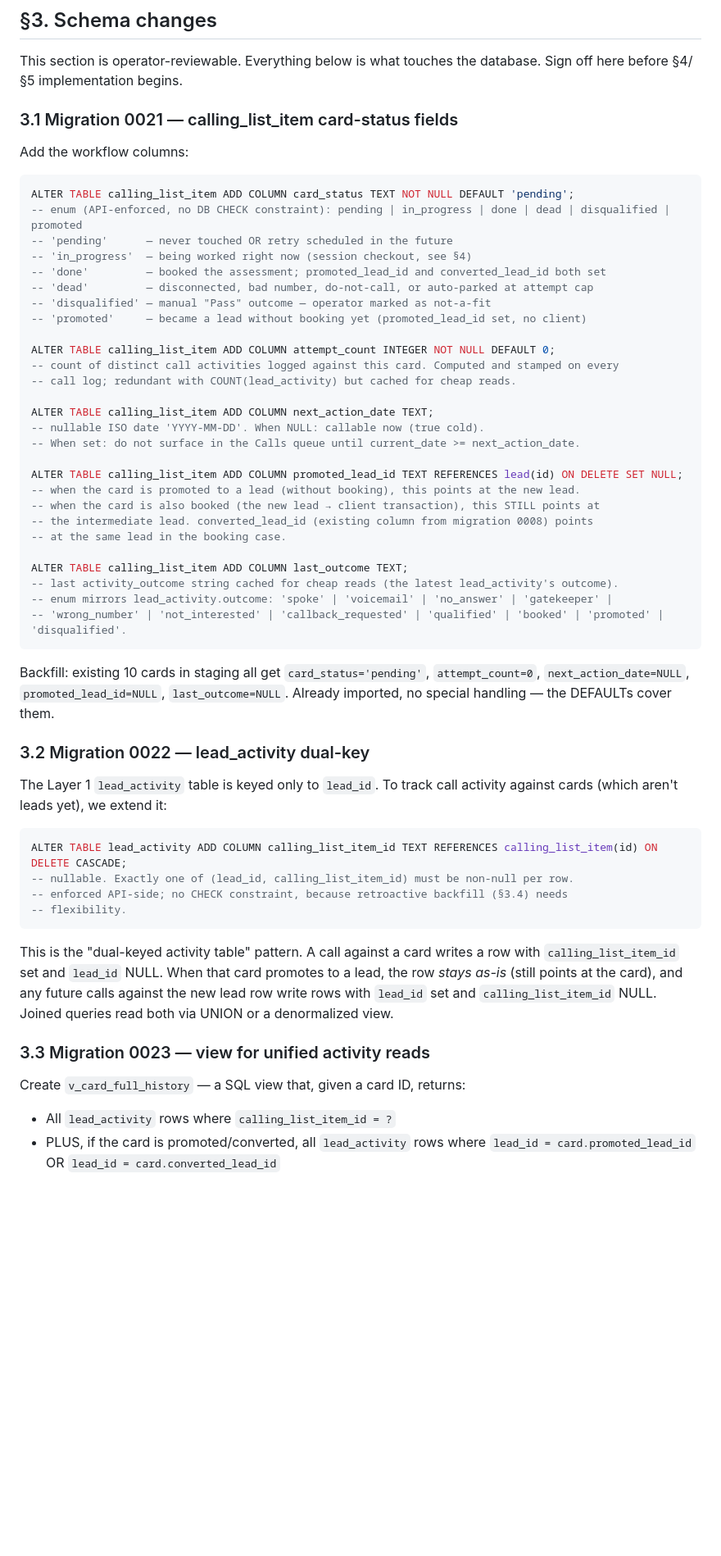
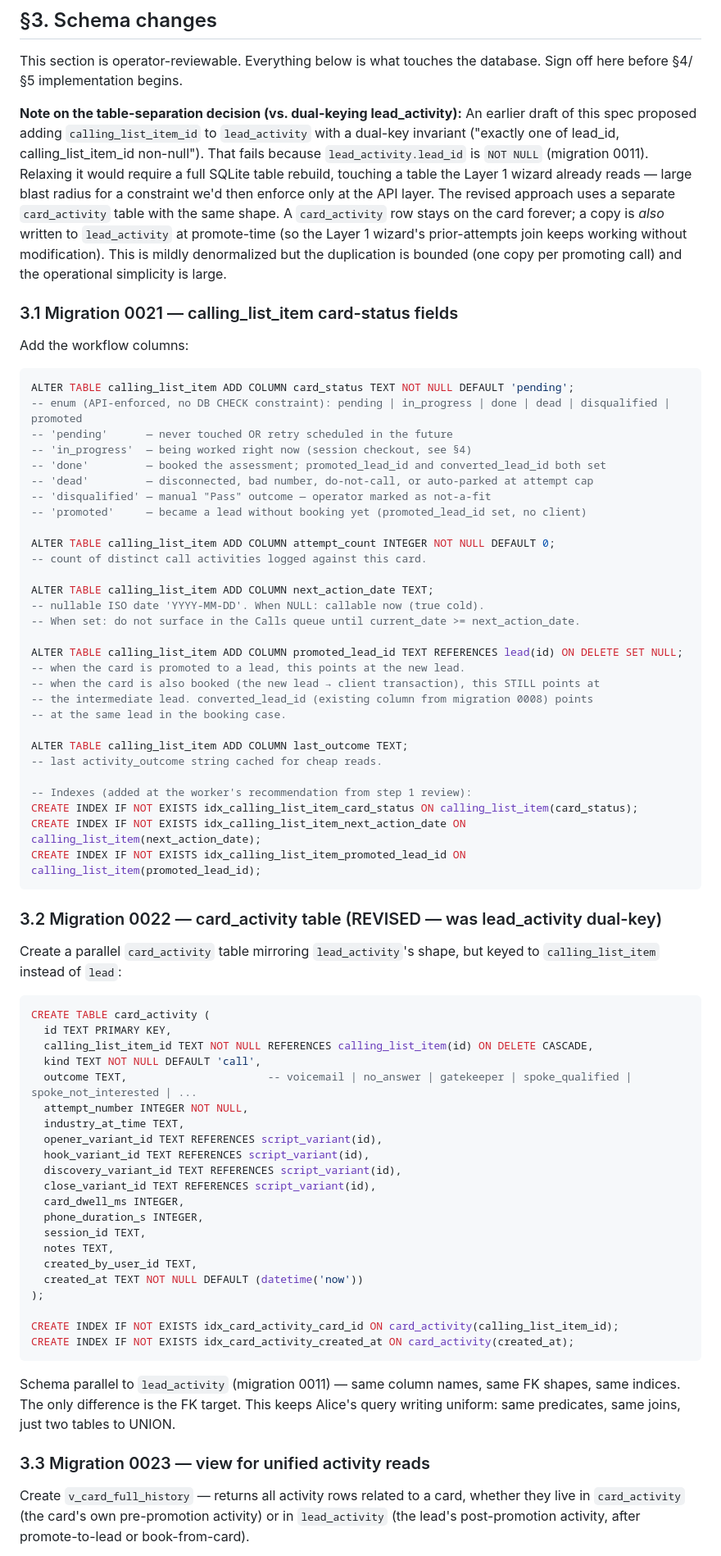
Before and after one commit to mrmicaiah/Bussey-Bussey, a Markdown page: prompts/studio44-calls-layer.md, the part around one of its changes. Shown at 82% size. Drawn GitHub-style; blank space fills up the shorter version.

Commit message:
Calls layer spec — §3 revised: replace dual-keyed lead_activity (unsatisfiable, lead_id NOT NULL) with separate card_activity table + UNION view. Add indexes per worker's recommendation.

````diff
--- a/prompts/studio44-calls-layer.md
+++ b/prompts/studio44-calls-layer.md
@@ -147,6 +148,18 @@ To keep scope honest, the following are NOT part of the Calls layer:
 This section is operator-reviewable. Everything below is what touches the database. Sign
 off here before §4/§5 implementation begins.
 
+**Note on the table-separation decision (vs. dual-keying lead_activity):**
+An earlier draft of this spec proposed adding `calling_list_item_id` to `lead_activity` with
+a dual-key invariant ("exactly one of lead_id, calling_list_item_id non-null"). That fails
+because `lead_activity.lead_id` is `NOT NULL` (migration 0011). Relaxing it would require a
+full SQLite table rebuild, touching a table the Layer 1 wizard already reads — large blast
+radius for a constraint we'd then enforce only at the API layer. The revised approach uses
+a separate `card_activity` table with the same shape. A `card_activity` row stays on the
+card forever; a copy is *also* written to `lead_activity` at promote-time (so the
+Layer 1 wizard's prior-attempts join keeps working without modification). This is mildly
+denormalized but the duplication is bounded (one copy per promoting call) and the
+operational simplicity is large.
+
 ### 3.1 Migration 0021 — calling_list_item card-status fields
 
 Add the workflow columns:
@@ -162,51 +175,63 @@ ALTER TABLE calling_list_item ADD COLUMN card_status TEXT NOT NULL DEFAULT 'pend
 -- 'promoted'     — became a lead without booking yet (promoted_lead_id set, no client)
 
 ALTER TABLE calling_list_item ADD COLUMN attempt_count INTEGER NOT NULL DEFAULT 0;
--- count of distinct call activities logged against this card. Computed and stamped on every
--- call log; redundant with COUNT(lead_activity) but cached for cheap reads.
+-- count of distinct call activities logged against this card.
 
 ALTER TABLE calling_list_item ADD COLUMN next_action_date TEXT;
 -- nullable ISO date 'YYYY-MM-DD'. When NULL: callable now (true cold).
 -- When set: do not surface in the Calls queue until current_date >= next_action_date.
 
 ALTER TABLE calling_list_item ADD COLUMN promoted_lead_id TEXT REFERENCES lead(id) ON DELETE SET NULL;
--- when the card is promoted to a lead (without booking), this points at the new lead.
+-- when the card is promoted to a lead, this points at the new lead.
 -- when the card is also booked (the new lead → client transaction), this STILL points at
 -- the intermediate lead. converted_lead_id (existing column from migration 0008) points
 -- at the same lead in the booking case.
 
 ALTER TABLE calling_list_item ADD COLUMN last_outcome TEXT;
--- last activity_outcome string cached for cheap reads (the latest lead_activity's outcome).
--- enum mirrors lead_activity.outcome: 'spoke' | 'voicemail' | 'no_answer' | 'gatekeeper' |
--- 'wrong_number' | 'not_interested' | 'callback_requested' | 'qualified' | 'booked' | 'promoted' | 'disqualified'.
+-- last activity_outcome string cached for cheap reads.
+
+-- Indexes (added at the worker's recommendation from step 1 review):
+CREATE INDEX IF NOT EXISTS idx_calling_list_item_card_status ON calling_list_item(card_status);
+CREATE INDEX IF NOT EXISTS idx_calling_list_item_next_action_date ON calling_list_item(next_action_date);
+CREATE INDEX IF NOT EXISTS idx_calling_list_item_promoted_lead_id ON calling_list_item(promoted_lead_id);
 ```
 
-Backfill: existing 10 cards in staging all get `card_status='pending'`, `attempt_count=0`,
-`next_action_date=NULL`, `promoted_lead_id=NULL`, `last_outcome=NULL`. Already imported,
-no special handling — the DEFAULTs cover them.
+### 3.2 Migration 0022 — card_activity table (REVISED — was lead_activity dual-key)
 
-### 3.2 Migration 0022 — lead_activity dual-key
-
-The Layer 1 `lead_activity` table is keyed only to `lead_id`. To track call activity against
-cards (which aren't leads yet), we extend it:
+Create a parallel `card_activity` table mirroring `lead_activity`'s shape, but keyed to
+`calling_list_item` instead of `lead`:
 
 ```sql
-ALTER TABLE lead_activity ADD COLUMN calling_list_item_id TEXT REFERENCES calling_list_item(id) ON DELETE CASCADE;
--- nullable. Exactly one of (lead_id, calling_list_item_id) must be non-null per row.
--- enforced API-side; no CHECK constraint, because retroactive backfill (§3.4) needs
--- flexibility.
+CREATE TABLE card_activity (
+  id TEXT PRIMARY KEY,
+  calling_list_item_id TEXT NOT NULL REFERENCES calling_list_item(id) ON DELETE CASCADE,
+  kind TEXT NOT NULL DEFAULT 'call',
+  outcome TEXT,                      -- voicemail | no_answer | gatekeeper | spoke_qualified | spoke_not_interested | ...
+  attempt_number INTEGER NOT NULL,
+  industry_at_time TEXT,
+  opener_variant_id TEXT REFERENCES script_variant(id),
+  hook_variant_id TEXT REFERENCES script_variant(id),
+  discovery_variant_id TEXT REFERENCES script_variant(id),
+  close_variant_id TEXT REFERENCES script_variant(id),
+  card_dwell_ms INTEGER,
+  phone_duration_s INTEGER,
+  session_id TEXT,
+  notes TEXT,
+  created_by_user_id TEXT,
+  created_at TEXT NOT NULL DEFAULT (datetime('now'))
+);
+
+CREATE INDEX IF NOT EXISTS idx_card_activity_card_id ON card_activity(calling_list_item_id);
+CREATE INDEX IF NOT EXISTS idx_card_activity_created_at ON card_activity(created_at);
 ```
 
-This is the "dual-keyed activity table" pattern. A call against a card writes a row with
-`calling_list_item_id` set and `lead_id` NULL. When that card promotes to a lead, the row
-*stays as-is* (still points at the card), and any future calls against the new lead row
-write rows with `lead_id` set and `calling_list_item_id` NULL. Joined queries read both
-via UNION or a denormalized view.
+Schema parallel to `lead_activity` (migration 0011) — same column names, same FK shapes,
+same indices. The only difference is the FK target. This keeps Alice's query writing
+uniform: same predicates, same joins, just two tables to UNION.
 
 ### 3.3 Migration 0023 — view for unified activity reads
 
-Create `v_card_full_history` — a SQL view that, given a card ID, returns:
-- All `lead_activity` rows where `calling_list_item_id = ?`
-- PLUS, if the card is promoted/converted, all `lead_activity` rows where
-  `lead_id = card.promoted_lead_id` OR `lead_id = card.converted_lead_id`
+Create `v_card_full_history` — returns all activity rows related to a card, whether
+they live in `card_activity` (the card's own pre-promotion activity) or in `lead_activity`
+(the lead's post-promotion activity, after promote-to-lead or book-from-card).
 
````
Also changed, not shown: other parts of prompts/studio44-calls-layer.md (+74 -31 lines).
